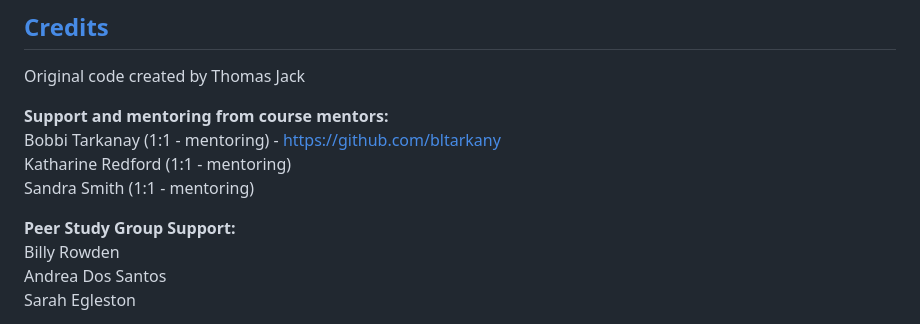
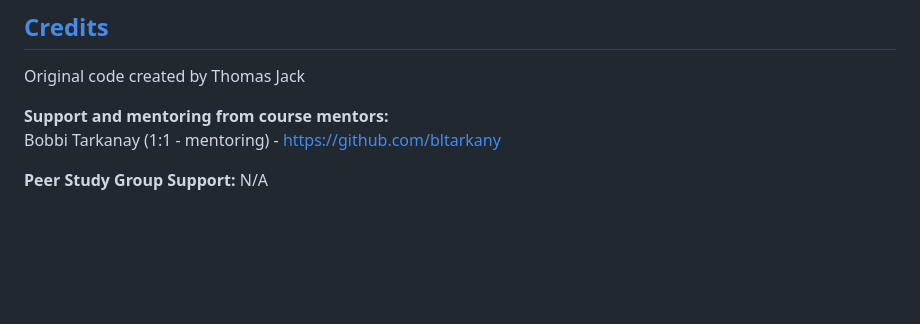
Before and after one commit to quikstart86/Bootstrap-Portfolio, a Markdown page: README.md, the part around one of its changes. GitHub-like rendering; blank space fills up the shorter version.

```diff
--- a/README.md
+++ b/README.md
@@ -47,15 +47,8 @@ Original code created by Thomas Jack
 
 **Support and mentoring from course mentors:**
 <br>Bobbi Tarkanay (1:1 - mentoring) - https://github.com/bltarkany
-<br>Katharine Redford (1:1 - mentoring)
-<br>Sandra Smith (1:1 - mentoring)
 
 **Peer Study Group Support:**
-<br>
-Billy Rowden
-<br>
-Andrea Dos Santos
-<br>
-Sarah Egleston
+N/A
 
 **Supporting links:**
```
Also changed, not shown: other parts of README.md (+6 -6 lines).
